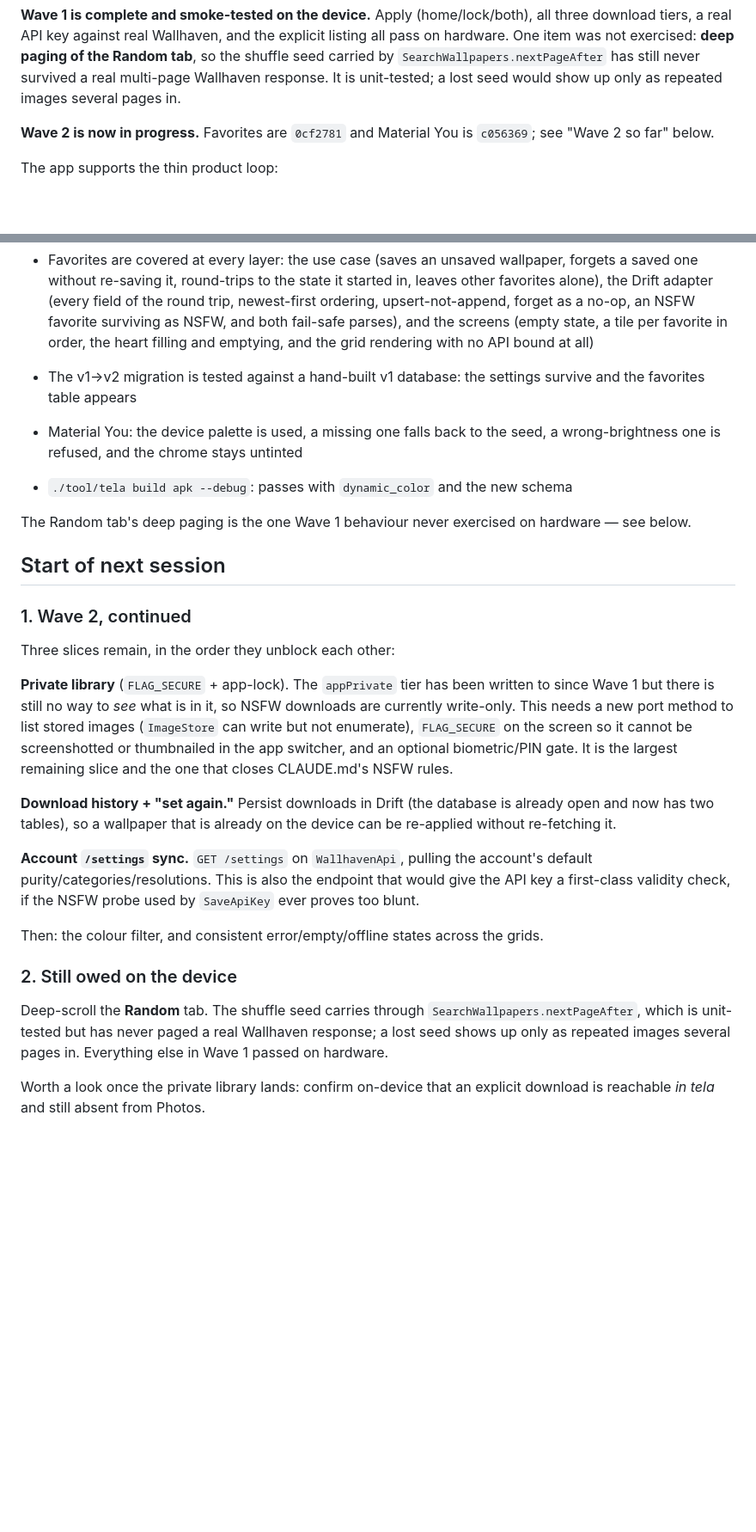
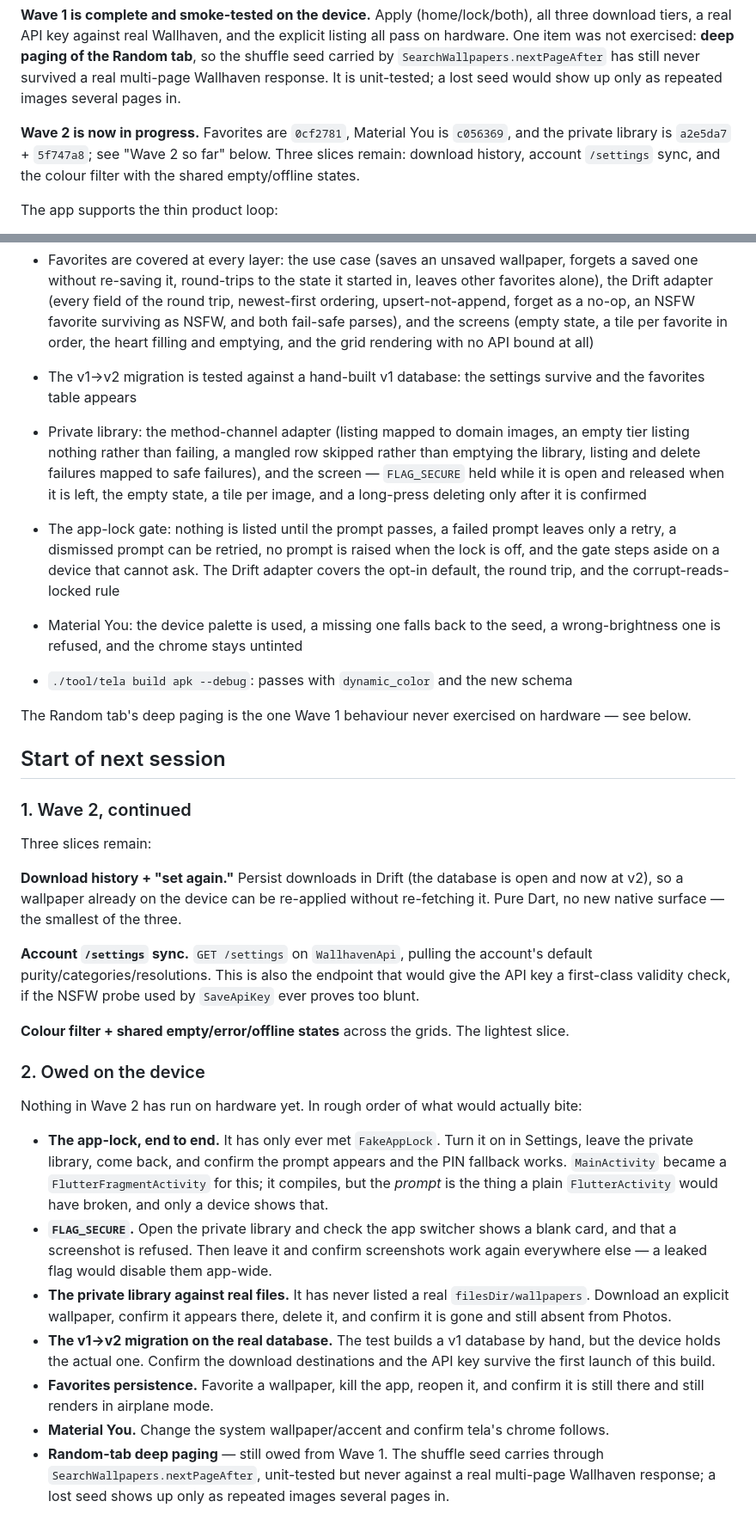
Before and after one commit to mateuspim/tela, a Markdown page: HANDOFF.md, 2 parts joined by grey strips. Shown at 86% size. GitHub-like rendering; blank space fills up the shorter version.

```diff
--- a/HANDOFF.md
+++ b/HANDOFF.md
@@ -17,8 +17,10 @@ of the Random tab**, so the shuffle seed carried by
 Wallhaven response. It is unit-tested; a lost seed would show up only as
 repeated images several pages in.
 
-**Wave 2 is now in progress.** Favorites are `0cf2781` and Material You is
-`c056369`; see "Wave 2 so far" below.
+**Wave 2 is now in progress.** Favorites are `0cf2781`, Material You is
+`c056369`, and the private library is `a2e5da7` + `5f747a8`; see "Wave 2 so far"
+below. Three slices remain: download history, account `/settings` sync, and the
+colour filter with the shared empty/offline states.
 
 The app supports the thin product loop:
 
@@ -240,6 +285,17 @@ landed in so the heart renders from the answer rather than re-reading the store.
   emptying, and the grid rendering with no API bound at all)
 - The v1→v2 migration is tested against a hand-built v1 database: the settings
   survive and the favorites table appears
+- Private library: the method-channel adapter (listing mapped to domain images,
+  an empty tier listing nothing rather than failing, a mangled row skipped rather
+  than emptying the library, listing and delete failures mapped to safe failures),
+  and the screen — `FLAG_SECURE` held while it is open and released when it is
+  left, the empty state, a tile per image, and a long-press deleting only after
+  it is confirmed
+- The app-lock gate: nothing is listed until the prompt passes, a failed prompt
+  leaves only a retry, a dismissed prompt can be retried, no prompt is raised when
+  the lock is off, and the gate steps aside on a device that cannot ask. The Drift
+  adapter covers the opt-in default, the round trip, and the corrupt-reads-locked
+  rule
 - Material You: the device palette is used, a missing one falls back to the
   seed, a wrong-brightness one is refused, and the chrome stays untinted
 - `./tool/tela build apk --debug`: passes with `dynamic_color` and the new schema
@@ -251,34 +307,45 @@ hardware — see below.
 
 ### 1. Wave 2, continued
 
-Three slices remain, in the order they unblock each other:
-
-**Private library** (`FLAG_SECURE` + app-lock). The `appPrivate` tier has been
-written to since Wave 1 but there is still no way to *see* what is in it, so
-NSFW downloads are currently write-only. This needs a new port method to list
-stored images (`ImageStore` can write but not enumerate), `FLAG_SECURE` on the
-screen so it cannot be screenshotted or thumbnailed in the app switcher, and an
-optional biometric/PIN gate. It is the largest remaining slice and the one that
-closes CLAUDE.md's NSFW rules.
+Three slices remain:
 
 **Download history + "set again."** Persist downloads in Drift (the database is
-already open and now has two tables), so a wallpaper that is already on the
-device can be re-applied without re-fetching it.
+open and now at v2), so a wallpaper already on the device can be re-applied
+without re-fetching it. Pure Dart, no new native surface — the smallest of the
+three.
 
 **Account `/settings` sync.** `GET /settings` on `WallhavenApi`, pulling the
 account's default purity/categories/resolutions. This is also the endpoint that
 would give the API key a first-class validity check, if the NSFW probe used by
 `SaveApiKey` ever proves too blunt.
 
-Then: the colour filter, and consistent error/empty/offline states across the
-grids.
+**Colour filter + shared empty/error/offline states** across the grids. The
+lightest slice.
 
-### 2. Still owed on the device
+### 2. Owed on the device
 
-Deep-scroll the **Random** tab. The shuffle seed carries through
-`SearchWallpapers.nextPageAfter`, which is unit-tested but has never paged a
-real Wallhaven response; a lost seed shows up only as repeated images several
-pages in. Everything else in Wave 1 passed on hardware.
+Nothing in Wave 2 has run on hardware yet. In rough order of what would actually
+bite:
 
-Worth a look once the private library lands: confirm on-device that an explicit
-download is reachable *in tela* and still absent from Photos.
+- **The app-lock, end to end.** It has only ever met `FakeAppLock`. Turn it on in
+  Settings, leave the private library, come back, and confirm the prompt appears
+  and the PIN fallback works. `MainActivity` became a `FlutterFragmentActivity`
+  for this; it compiles, but the *prompt* is the thing a plain `FlutterActivity`
+  would have broken, and only a device shows that.
+- **`FLAG_SECURE`.** Open the private library and check the app switcher shows a
+  blank card, and that a screenshot is refused. Then leave it and confirm
+  screenshots work again everywhere else — a leaked flag would disable them app-wide.
+- **The private library against real files.** It has never listed a real
+  `filesDir/wallpapers`. Download an explicit wallpaper, confirm it appears there,
+  delete it, and confirm it is gone and still absent from Photos.
+- **The v1→v2 migration on the real database.** The test builds a v1 database by
+  hand, but the device holds the actual one. Confirm the download destinations and
+  the API key survive the first launch of this build.
+- **Favorites persistence.** Favorite a wallpaper, kill the app, reopen it, and
+  confirm it is still there and still renders in airplane mode.
+- **Material You.** Change the system wallpaper/accent and confirm tela's chrome
+  follows.
+- **Random-tab deep paging** — still owed from Wave 1. The shuffle seed carries
+  through `SearchWallpapers.nextPageAfter`, unit-tested but never against a real
+  multi-page Wallhaven response; a lost seed shows up only as repeated images
+  several pages in.
```
Also changed, not shown: other parts of HANDOFF.md (+46 -3 lines).
